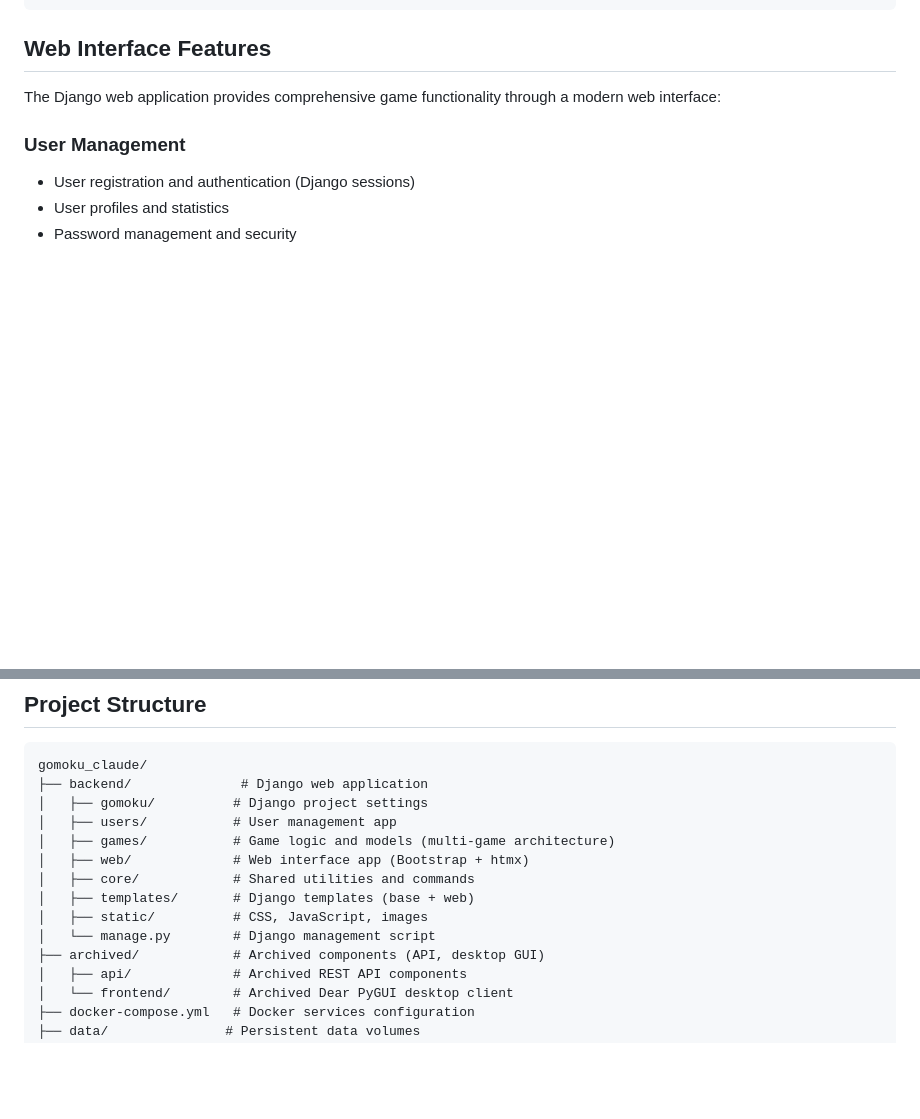
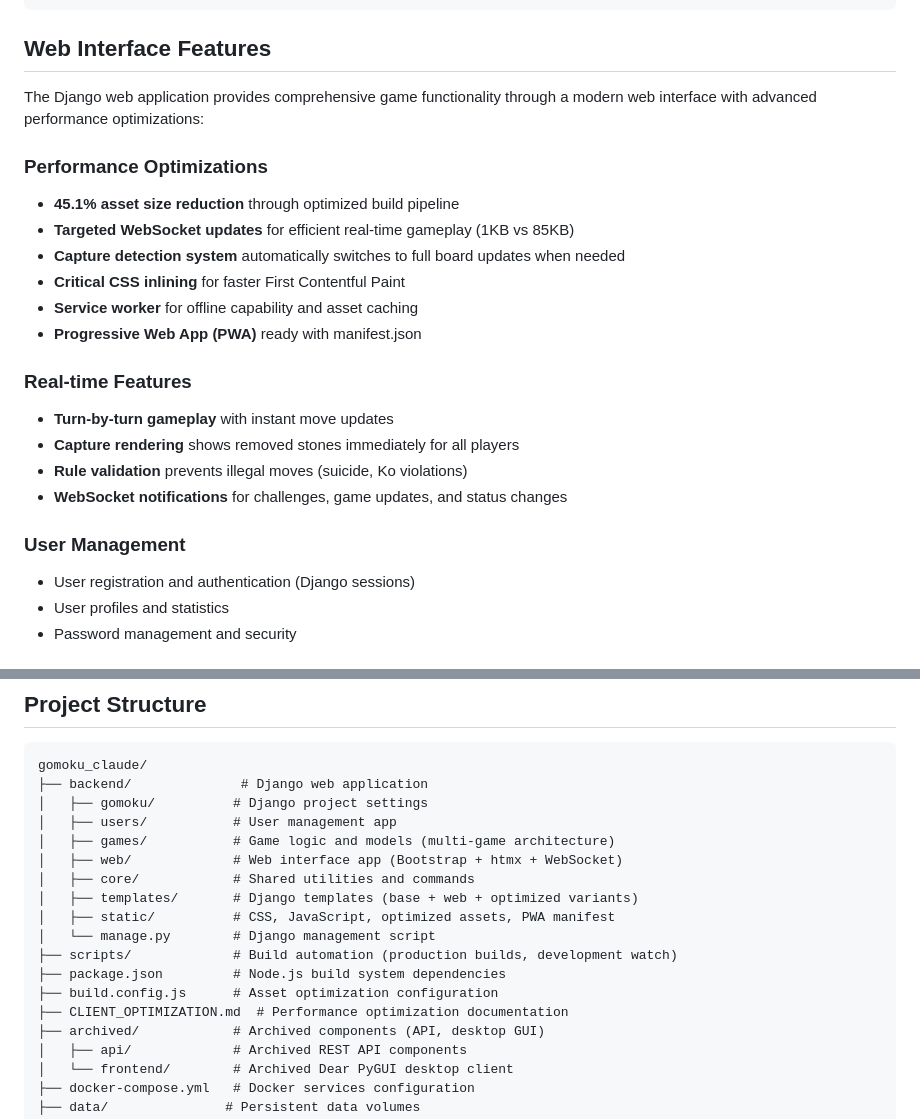
Before and after one commit to kennedydane/gomoku_claude, a Markdown page: README.md, 2 parts joined by grey strips. Rendered like a GitHub page; blank space fills up the shorter version.

```diff
--- a/README.md
+++ b/README.md
@@ -145,7 +145,21 @@ docker compose --profile production up -d
 
 ## Web Interface Features
 
-The Django web application provides comprehensive game functionality through a modern web interface:
+The Django web application provides comprehensive game functionality through a modern web interface with advanced performance optimizations:
+
+### Performance Optimizations
+- **45.1% asset size reduction** through optimized build pipeline
+- **Targeted WebSocket updates** for efficient real-time gameplay (1KB vs 85KB)
+- **Capture detection system** automatically switches to full board updates when needed
+- **Critical CSS inlining** for faster First Contentful Paint
+- **Service worker** for offline capability and asset caching
+- **Progressive Web App (PWA)** ready with manifest.json
+
+### Real-time Features
+- **Turn-by-turn gameplay** with instant move updates
+- **Capture rendering** shows removed stones immediately for all players
+- **Rule validation** prevents illegal moves (suicide, Ko violations)
+- **WebSocket notifications** for challenges, game updates, and status changes
 
 ### User Management
 - User registration and authentication (Django sessions)
@@ -284,11 +298,15 @@ gomoku_claude/
 │   ├── gomoku/          # Django project settings
 │   ├── users/           # User management app
 │   ├── games/           # Game logic and models (multi-game architecture)
-│   ├── web/             # Web interface app (Bootstrap + htmx)
+│   ├── web/             # Web interface app (Bootstrap + htmx + WebSocket)
 │   ├── core/            # Shared utilities and commands
-│   ├── templates/       # Django templates (base + web)
-│   ├── static/          # CSS, JavaScript, images
+│   ├── templates/       # Django templates (base + web + optimized variants)
+│   ├── static/          # CSS, JavaScript, optimized assets, PWA manifest
 │   └── manage.py        # Django management script
+├── scripts/             # Build automation (production builds, development watch)
+├── package.json         # Node.js build system dependencies
+├── build.config.js      # Asset optimization configuration
+├── CLIENT_OPTIMIZATION.md  # Performance optimization documentation
 ├── archived/            # Archived components (API, desktop GUI)
 │   ├── api/             # Archived REST API components
 │   └── frontend/        # Archived Dear PyGUI desktop client
```
Also changed, not shown: MD.md (+22 -9 lines), backend/WEBSOCKET_MIGRATION.md (+55 -1 lines).
